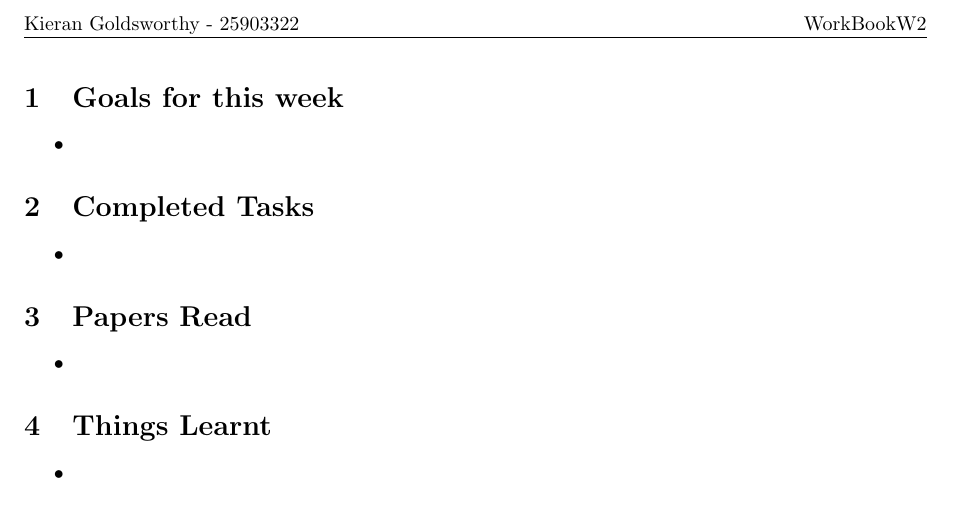
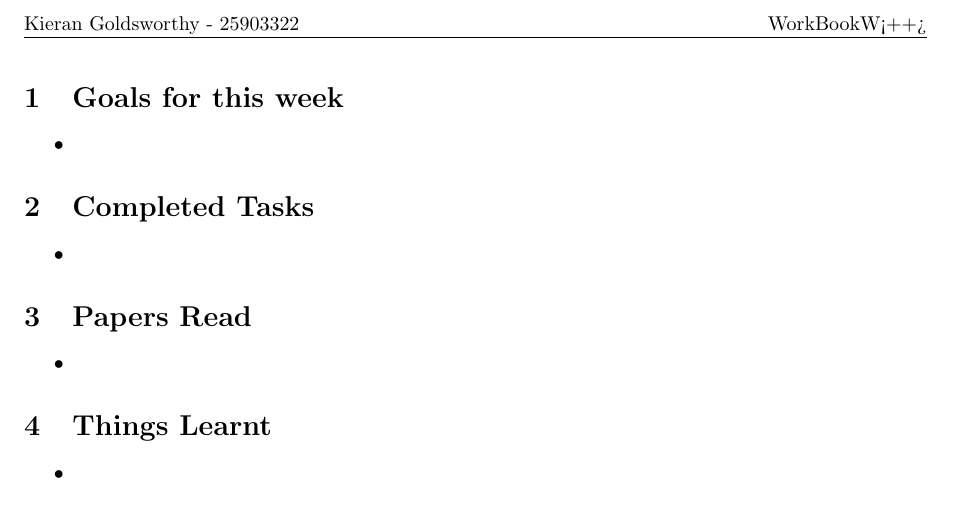
Before and after one commit to Gooygeek/DotFiles, a LaTeX document (.vim/templates/latex/WorkBookTemplate.tex): part of page 2 of 2, cut so that both start at the same text. Compiled offline with pdfLaTeX.

Commit message:
Slightly modified workbook template

```diff
--- a/.vim/templates/latex/WorkBookTemplate.tex
+++ b/.vim/templates/latex/WorkBookTemplate.tex
@@ -3,7 +3,7 @@
 %     Created: !comp!strftime("%a %b %d %I:00 %p %Y ").substitute(strftime('%Z'), '\<\(\w\)\(\w*\)\>\(\W\|$\)', '\1', 'g')!comp!
 % Last Change: !comp!strftime("%a %b %d %I:00 %p %Y ").substitute(strftime('%Z'), '\<\(\w\)\(\w*\)\>\(\W\|$\)', '\1', 'g')!comp!
 %
-\documentclass[a4paper,twosided]{article}
+\documentclass[a4paper,twoside]{article}
 \title{<++>}
 \author{Kieran Goldsworthy}
 \date{<++>}
@@ -15,7 +15,7 @@
 \fancyhf{}
 
 \begin{document}
-\fancyhead[CE,CO]{Kieran Goldsworthy - 25903322\hfill WorkBookW2}
+\fancyhead[CE,CO]{Kieran Goldsworthy - 25903322\hfill WorkBookW<++>}
 \fancyfoot[CE,CO]{\thepage}
 
 \section{Goals for this week}
```
